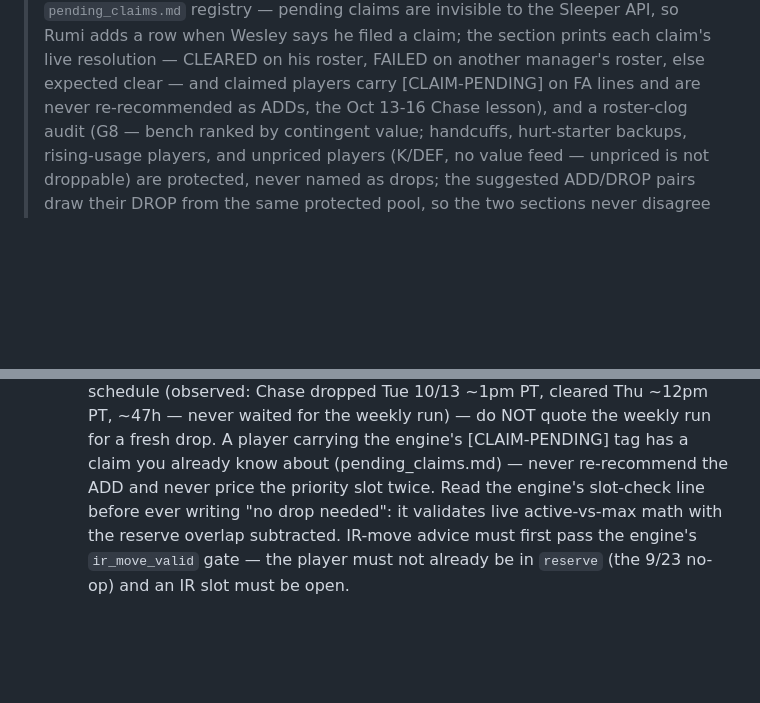
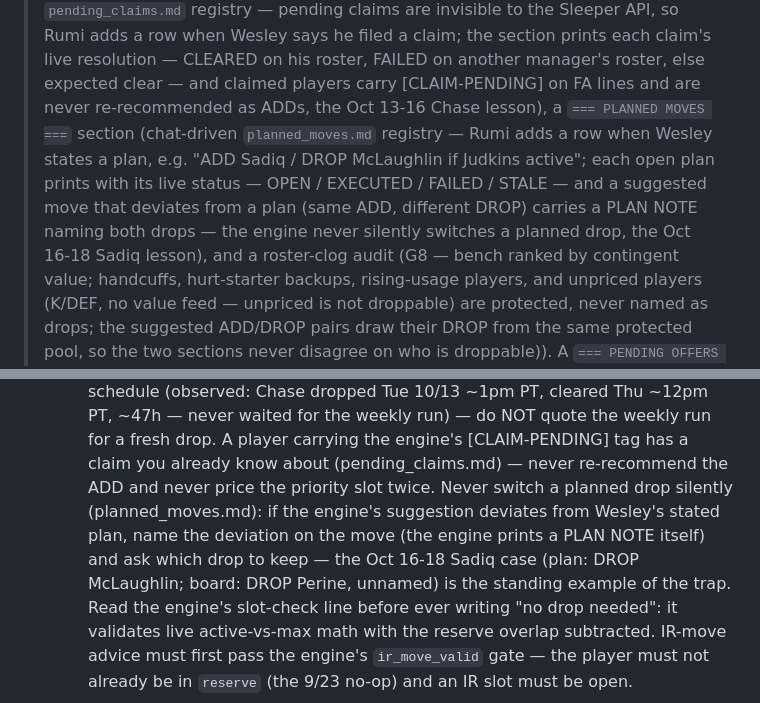
Before and after one commit to wes-chen/fantasy, a Markdown page: SKILL.md, 2 parts joined by grey strips. Drawn GitHub-style; blank space fills up the shorter version.

Commit message:
Planned-move registry: engine names deviations from Wesley's stated plans

```diff
--- a/SKILL.md
+++ b/SKILL.md
@@ -92,7 +92,13 @@ API, so Rumi adds a row when Wesley says he filed a claim; the section
 prints each claim's live resolution — CLEARED on his roster, FAILED on
 another manager's roster, else expected clear — and claimed players carry
 [CLAIM-PENDING] on FA lines and are never re-recommended as ADDs, the
-Oct 13-16 Chase lesson),
+Oct 13-16 Chase lesson), a `=== PLANNED MOVES ===` section (chat-driven
+`planned_moves.md` registry — Rumi adds a row when Wesley states a plan,
+e.g. "ADD Sadiq / DROP McLaughlin if Judkins active"; each open plan prints
+with its live status — OPEN / EXECUTED / FAILED / STALE — and a suggested
+move that deviates from a plan (same ADD, different DROP) carries a
+PLAN NOTE naming both drops — the engine never silently switches a planned
+drop, the Oct 16-18 Sadiq lesson),
 and a roster-clog audit (G8 — bench ranked by contingent value; handcuffs,
 hurt-starter backups, rising-usage players, and unpriced players (K/DEF,
 no value feed — unpriced is not droppable) are protected, never
@@ -222,6 +228,11 @@ be redundant):
      A player carrying the engine's [CLAIM-PENDING] tag has a claim you
      already know about (pending_claims.md) — never re-recommend the ADD
      and never price the priority slot twice.
+     Never switch a planned drop silently (planned_moves.md): if the
+     engine's suggestion deviates from Wesley's stated plan, name the
+     deviation on the move (the engine prints a PLAN NOTE itself) and ask
+     which drop to keep — the Oct 16-18 Sadiq case (plan: DROP McLaughlin;
+     board: DROP Perine, unnamed) is the standing example of the trap.
      Read the engine's slot-check line before ever writing "no drop
      needed": it validates live active-vs-max math with the reserve
      overlap subtracted. IR-move advice must first pass the engine's
```
